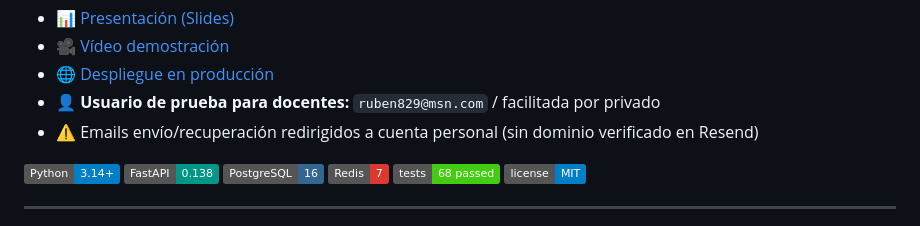
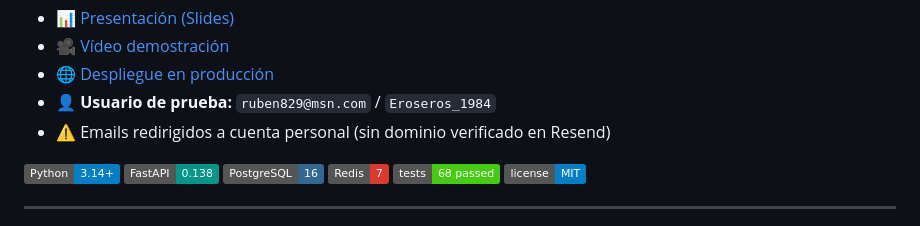
Before and after one commit to rubenet84/padel-scouter, a Markdown page: README.md, the part around the change. Rendered like a GitHub page; badges without logos.

Commit message:
docs: restore password in test credentials per TFM requirements

```diff
--- a/README.md
+++ b/README.md
@@ -18,8 +18,8 @@
 - 📊 [Presentación (Slides)](docs/Padel_Scouter_Proyecto_TFM_Desarrollo_Con_IA.pptx)
 - 🎥 [Vídeo demostración](#)
 - 🌐 [Despliegue en producción](https://padel-scouter-production.up.railway.app)
-- 👤 **Usuario de prueba para docentes:** `ruben829@msn.com` / facilitada por privado
-- ⚠️ Emails envío/recuperación redirigidos a cuenta personal (sin dominio verificado en Resend)
+- 👤 **Usuario de prueba:** `ruben829@msn.com` / `Eroseros_1984`
+- ⚠️ Emails redirigidos a cuenta personal (sin dominio verificado en Resend)
 
 [![Python](https://img.shields.io/badge/Python-3.14+-blue.svg)](https://www.python.org/)
 [![FastAPI](https://img.shields.io/badge/FastAPI-0.138-009688.svg)](https://fastapi.tiangolo.com/)
```
